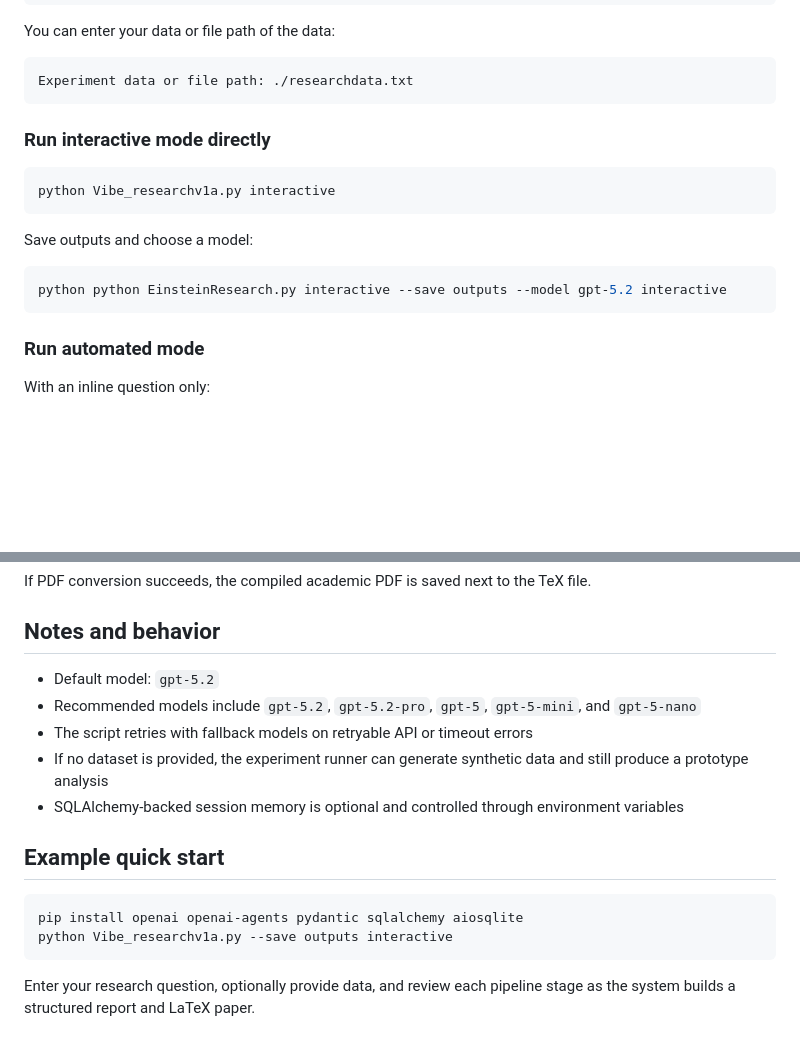
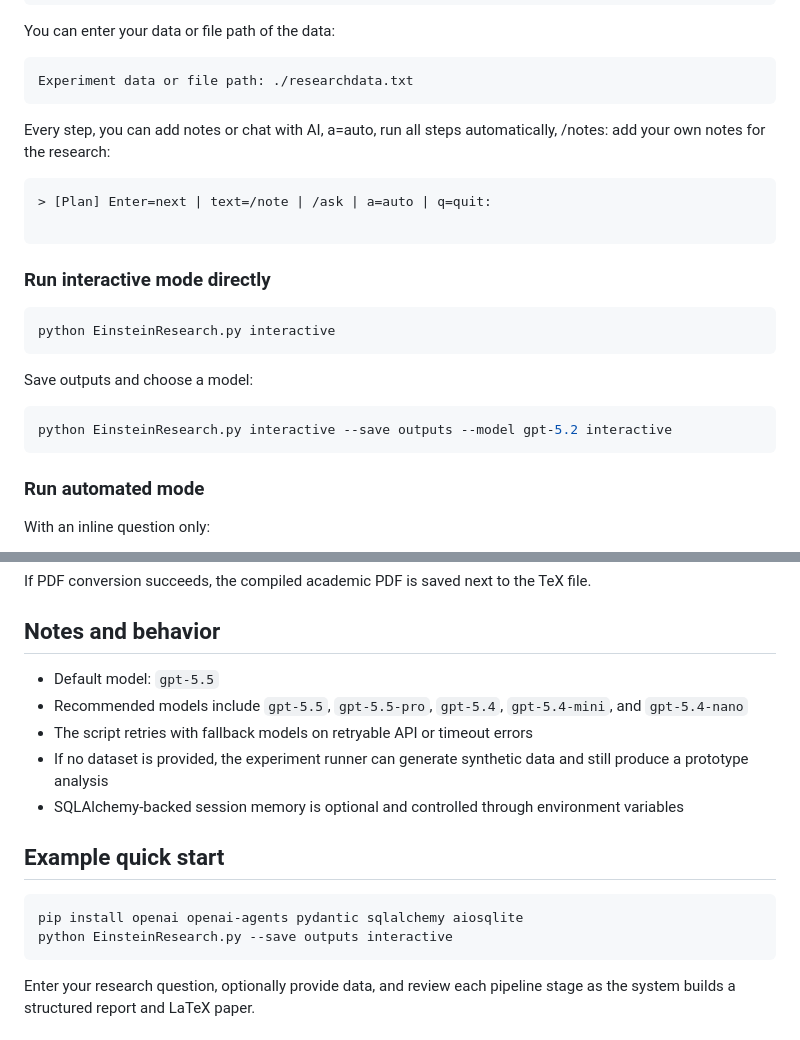
Before and after one commit to AIEpisteme/AI-Discovery-Program, a Markdown page: README.md, 2 parts joined by grey strips. Drawn GitHub-style; blank space fills up the shorter version.

````diff
--- a/README.md
+++ b/README.md
@@ -155,22 +155,24 @@ You can enter your data or file path of the data:
 ```text
 Experiment data or file path: ./researchdata.txt
 ```
+Every step, you can add notes or chat with AI, a=auto, run all steps automatically, /notes: add your own notes for the research:
+```text
+> [Plan] Enter=next | text=/note | /ask | a=auto | q=quit:
 
-
-
+```
 
 
 
 ### Run interactive mode directly
 
 ```bash
-python Vibe_researchv1a.py interactive
+python EinsteinResearch.py interactive
 ```
 
 Save outputs and choose a model:
 
 ```bash
-python python EinsteinResearch.py interactive --save outputs --model gpt-5.2 interactive
+python EinsteinResearch.py interactive --save outputs --model gpt-5.2 interactive
 ```
 
 ### Run automated mode
@@ -310,8 +312,8 @@ If PDF conversion succeeds, the compiled academic PDF is saved next to the TeX f
 
 ## Notes and behavior
 
-- Default model: `gpt-5.2`
-- Recommended models include `gpt-5.2`, `gpt-5.2-pro`, `gpt-5`, `gpt-5-mini`, and `gpt-5-nano`
+- Default model: `gpt-5.5`
+- Recommended models include `gpt-5.5`, `gpt-5.5-pro`, `gpt-5.4`, `gpt-5.4-mini`, and `gpt-5.4-nano`
 - The script retries with fallback models on retryable API or timeout errors
 - If no dataset is provided, the experiment runner can generate synthetic data and still produce a prototype analysis
 - SQLAlchemy-backed session memory is optional and controlled through environment variables
@@ -320,7 +322,7 @@ If PDF conversion succeeds, the compiled academic PDF is saved next to the TeX f
 
 ```bash
 pip install openai openai-agents pydantic sqlalchemy aiosqlite
-python Vibe_researchv1a.py --save outputs interactive
+python EinsteinResearch.py --save outputs interactive
 ```
 
 Enter your research question, optionally provide data, and review each pipeline stage as the system builds a structured report and LaTeX paper.
````
